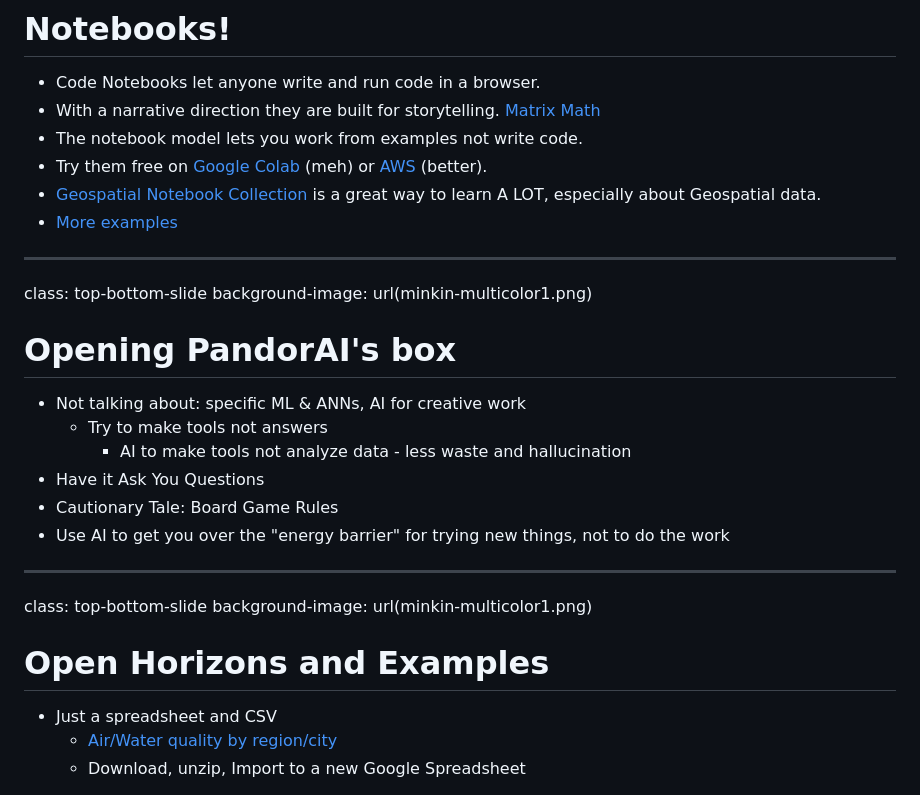
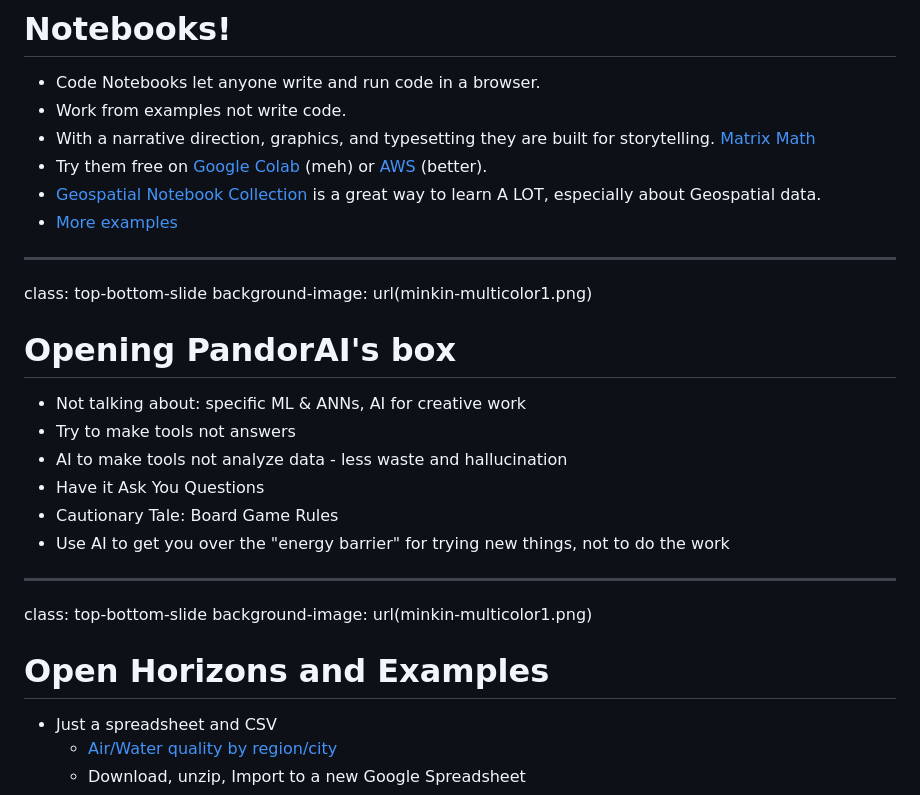
Before and after one commit to scotfree/fuelscape, a Markdown page: docs/fellowship_data_carpentry.md, the part around one of its changes. GitHub-like rendering.

```diff
--- a/docs/fellowship_data_carpentry.md
+++ b/docs/fellowship_data_carpentry.md
@@ -104,8 +101,8 @@ class: top-bottom-slide
 background-image: url(minkin-multicolor1.png)
 # Notebooks!
 * Code Notebooks let anyone write and run code in a browser.
-* With a narrative direction they are built for storytelling. [Matrix Math](https://nbviewer.org/github/sdrelton/matrix_function_notebooks/blob/master/TheMatrixExponential.ipynb)
-* The notebook model lets you work from examples not write code.
+* Work from examples not write code.
+* With a narrative direction, graphics, and typesetting they are built for storytelling. [Matrix Math](https://nbviewer.org/github/sdrelton/matrix_function_notebooks/blob/master/TheMatrixExponential.ipynb)
 * Try them free on [Google Colab](https://colab.research.google.com) (meh) or [AWS](https://studiolab.sagemaker.aws/) (better).
 * [Geospatial Notebook Collection](https://notebooks.gishub.org) is a great way to learn A LOT, especially about Geospatial data.
 * [More examples](https://gist.github.com/ocoyawale/54d92fd4bf92508a2a6e482b5fa480fd#mathematics)
@@ -115,8 +112,8 @@ class: top-bottom-slide
 background-image: url(minkin-multicolor1.png)
 # Opening PandorAI's box
 * Not talking about: specific ML & ANNs, AI for creative work
-  * Try to make tools not answers
-    * AI to make tools not analyze data - less waste and hallucination
+* Try to make tools not answers
+* AI to make tools not analyze data - less waste and hallucination
 * Have it Ask You Questions
 * Cautionary Tale: Board Game Rules
 * Use AI to get you over the "energy barrier" for trying new things, not to do the work
@@ -125,7 +122,6 @@ background-image: url(minkin-multicolor1.png)
 class: top-bottom-slide
 background-image: url(minkin-multicolor1.png)
 # Open Horizons and Examples
-
 * Just a spreadsheet and CSV
   * [Air/Water quality by region/city](https://www.kaggle.com/datasets/patricklford/water-and-air-quality)
   * Download, unzip, Import to a new Google Spreadsheet
```
Also changed, not shown: other parts of docs/fellowship_data_carpentry.md (+17 -21 lines).
